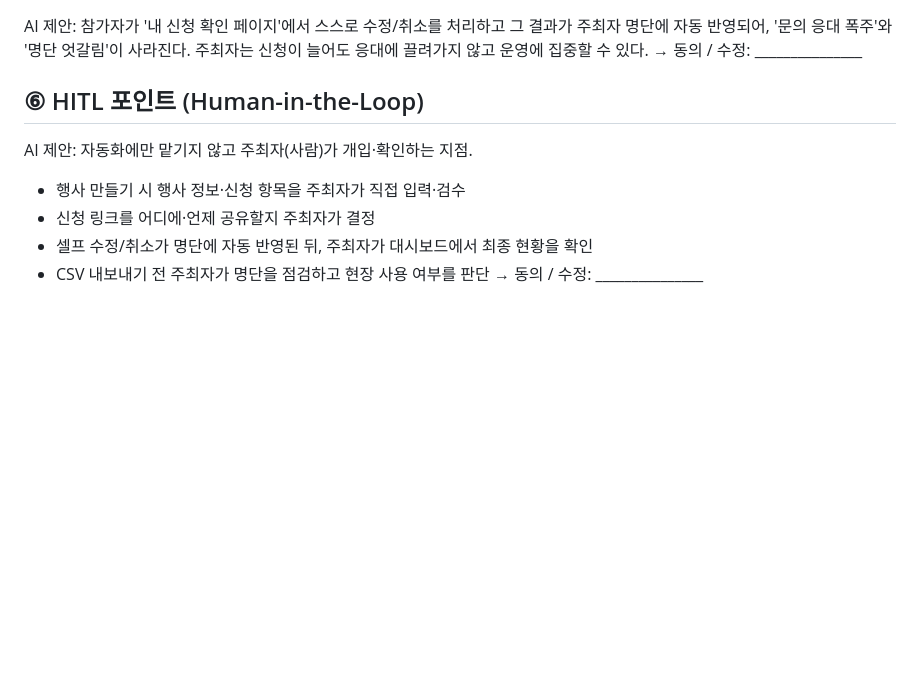
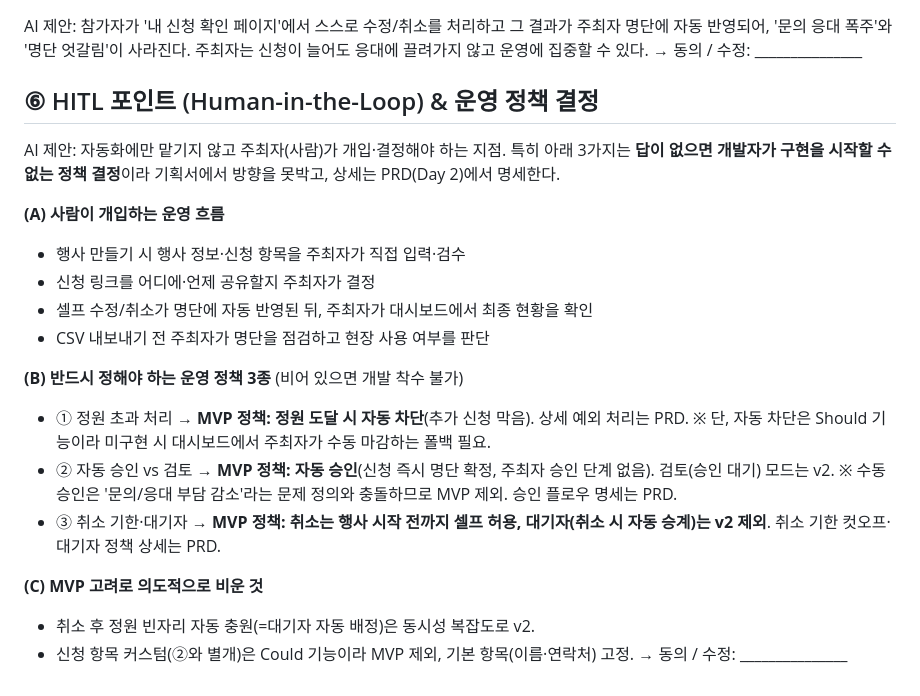
Before and after one commit to sunyoung-lee/kt-knd-ai, a Markdown page: docs/03-brief-draft.md, the part around the change. Drawn GitHub-style; blank space fills up the shorter version.

Commit message:
기획서 초안: HITL 섹션에 운영 정책 3종 반영
정원 초과 처리(자동 차단)/자동 승인 vs 검토(자동 승인)/
취소 기한·대기자(시작 전 셀프, 대기자 v2) 정책을 MVP 방향으로
명시하고, 상세는 PRD로 위임. MVP 제외 항목도 함께 표기.

Co-Authored-By: Claude Opus 4.8 <noreply@anthropic.com>
Claude-Session: https://claude.ai/code/session_01Pk62eDiAfnrRsgB3Vpn5Qr

```diff
--- a/docs/03-brief-draft.md
+++ b/docs/03-brief-draft.md
@@ -41,11 +41,22 @@ AI 제안:
 AI 제안: 참가자가 '내 신청 확인 페이지'에서 스스로 수정/취소를 처리하고 그 결과가 주최자 명단에 자동 반영되어, '문의 응대 폭주'와 '명단 엇갈림'이 사라진다. 주최자는 신청이 늘어도 응대에 끌려가지 않고 운영에 집중할 수 있다.
 → 동의 / 수정: _______________
 
-## ⑥ HITL 포인트 (Human-in-the-Loop)
+## ⑥ HITL 포인트 (Human-in-the-Loop) & 운영 정책 결정
 
-AI 제안: 자동화에만 맡기지 않고 주최자(사람)가 개입·확인하는 지점.
+AI 제안: 자동화에만 맡기지 않고 주최자(사람)가 개입·결정해야 하는 지점. 특히 아래 3가지는 **답이 없으면 개발자가 구현을 시작할 수 없는 정책 결정**이라 기획서에서 방향을 못박고, 상세는 PRD(Day 2)에서 명세한다.
+
+**(A) 사람이 개입하는 운영 흐름**
 - 행사 만들기 시 행사 정보·신청 항목을 주최자가 직접 입력·검수
 - 신청 링크를 어디에·언제 공유할지 주최자가 결정
 - 셀프 수정/취소가 명단에 자동 반영된 뒤, 주최자가 대시보드에서 최종 현황을 확인
 - CSV 내보내기 전 주최자가 명단을 점검하고 현장 사용 여부를 판단
+
+**(B) 반드시 정해야 하는 운영 정책 3종** (비어 있으면 개발 착수 불가)
+- ① 정원 초과 처리 → **MVP 정책: 정원 도달 시 자동 차단**(추가 신청 막음). 상세 예외 처리는 PRD. ※ 단, 자동 차단은 Should 기능이라 미구현 시 대시보드에서 주최자가 수동 마감하는 폴백 필요.
+- ② 자동 승인 vs 검토 → **MVP 정책: 자동 승인**(신청 즉시 명단 확정, 주최자 승인 단계 없음). 검토(승인 대기) 모드는 v2. ※ 수동 승인은 '문의/응대 부담 감소'라는 문제 정의와 충돌하므로 MVP 제외. 승인 플로우 명세는 PRD.
+- ③ 취소 기한·대기자 → **MVP 정책: 취소는 행사 시작 전까지 셀프 허용, 대기자(취소 시 자동 승계)는 v2 제외**. 취소 기한 컷오프·대기자 정책 상세는 PRD.
+
+**(C) MVP 고려로 의도적으로 비운 것**
+- 취소 후 정원 빈자리 자동 충원(=대기자 자동 배정)은 동시성 복잡도로 v2.
+- 신청 항목 커스텀(②와 별개)은 Could 기능이라 MVP 제외, 기본 항목(이름·연락처) 고정.
 → 동의 / 수정: _______________
```
